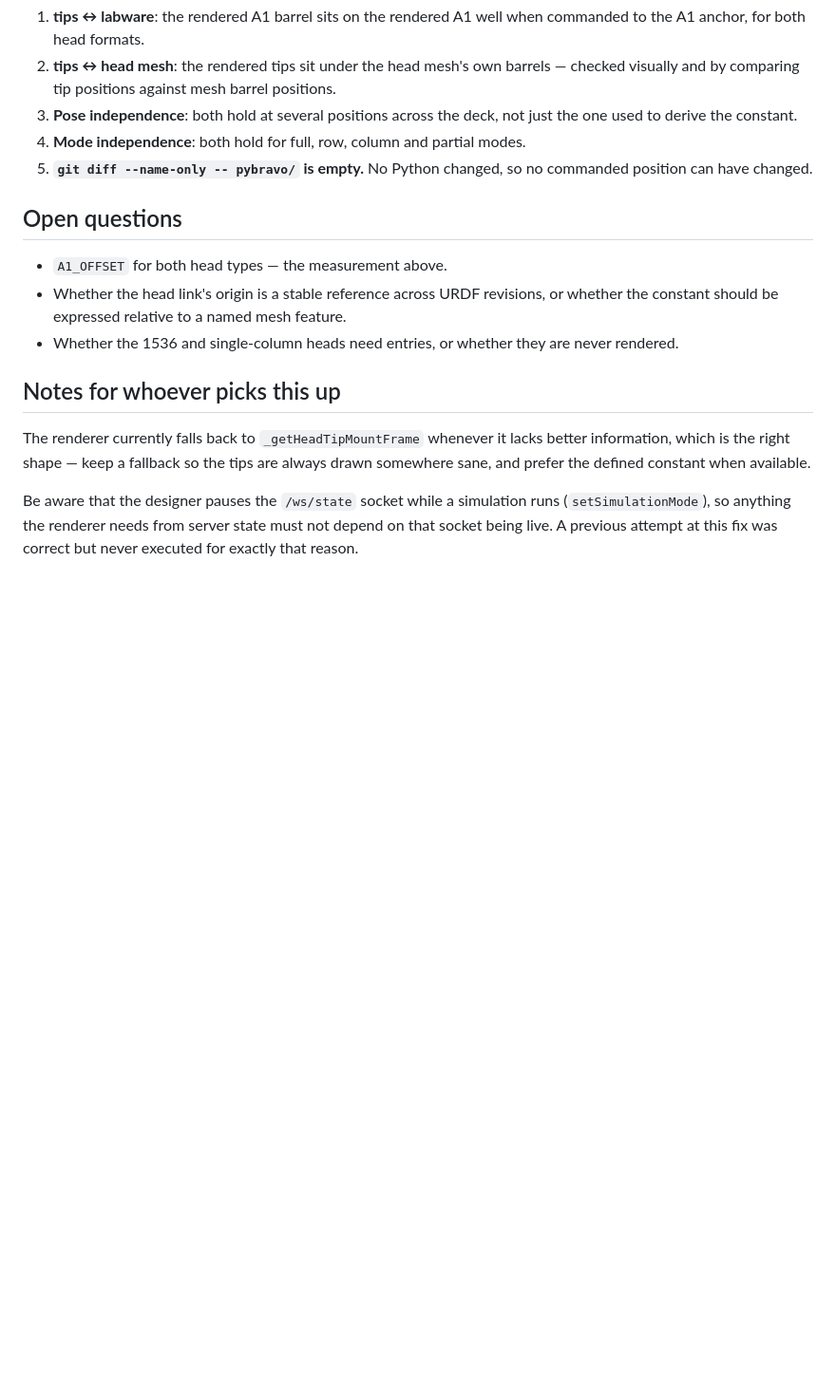
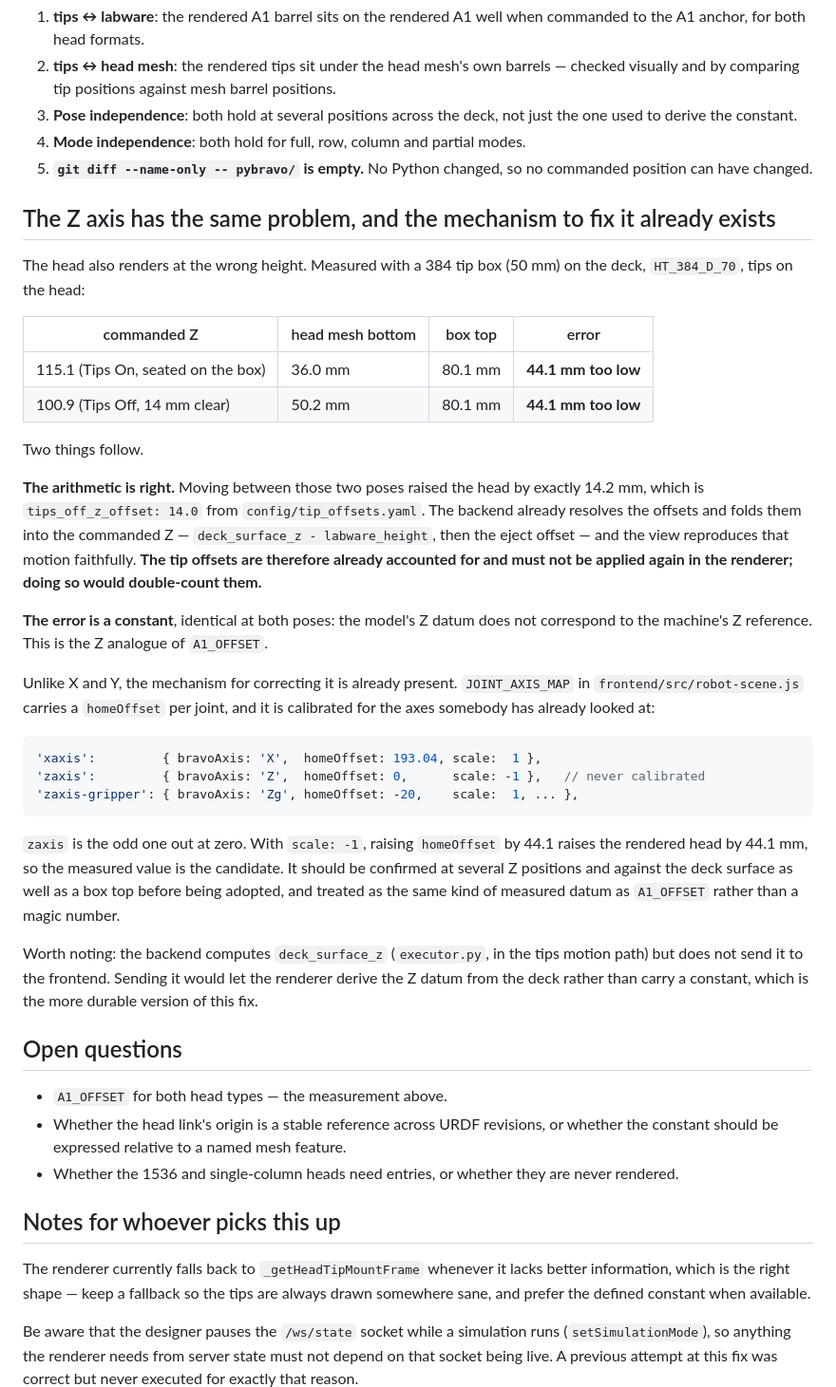
Before and after one commit to kelsorj/pyBravo, a Markdown page: docs/urdf-alignment.md, the part around the change. Shown at 95% size. Drawn GitHub-style; blank space fills up the shorter version.

Commit message:
Record the Z-axis half of the URDF alignment problem
The head renders 44.1 mm too low at any commanded Z. Measured with a 384 tip
box on the deck: at Tips On (Z=115.1, seated on the box) the head mesh bottom
draws at 36.0 mm against a box top of 80.1 mm, and the same 44.1 mm error
appears at the Tips Off pose.

The arithmetic is not at fault. Moving between the two poses raised the head by
exactly 14.2 mm, which is tips_off_z_offset from config/tip_offsets.yaml — the
backend already folds the offsets into the commanded Z and the view reproduces
that faithfully. The offsets must therefore not be applied again in the
renderer; that would double-count them.

The error is a constant, so it is the Z analogue of A1_OFFSET: the model's Z
datum does not match the machine's Z reference. The correction mechanism
already exists — JOINT_AXIS_MAP carries a homeOffset per joint, calibrated at
193.04 for X and -20 for Zg, but left at 0 for Z. 44.1 is the candidate value,
to be confirmed at several positions before adoption.

Also notes that the backend computes deck_surface_z but never sends it to the
frontend; sending it would let the renderer derive the datum rather than carry
a constant.

Co-Authored-By: Claude Sonnet 5 <noreply@anthropic.com>

````diff
--- a/docs/urdf-alignment.md
+++ b/docs/urdf-alignment.md
@@ -155,6 +155,51 @@ A fix is only complete when all of these hold:
 5. **`git diff --name-only -- pybravo/` is empty.** No Python changed, so no
    commanded position can have changed.
 
+## The Z axis has the same problem, and the mechanism to fix it already exists
+
+The head also renders at the wrong height. Measured with a 384 tip box (50 mm)
+on the deck, `HT_384_D_70`, tips on the head:
+
+| commanded Z | head mesh bottom | box top | error |
+|---|---|---|---|
+| 115.1 (Tips On, seated on the box) | 36.0 mm | 80.1 mm | **44.1 mm too low** |
+| 100.9 (Tips Off, 14 mm clear) | 50.2 mm | 80.1 mm | **44.1 mm too low** |
+
+Two things follow.
+
+**The arithmetic is right.** Moving between those two poses raised the head by
+exactly 14.2 mm, which is `tips_off_z_offset: 14.0` from
+`config/tip_offsets.yaml`. The backend already resolves the offsets and folds
+them into the commanded Z — `deck_surface_z - labware_height`, then the eject
+offset — and the view reproduces that motion faithfully. **The tip offsets are
+therefore already accounted for and must not be applied again in the renderer;
+doing so would double-count them.**
+
+**The error is a constant**, identical at both poses: the model's Z datum does
+not correspond to the machine's Z reference. This is the Z analogue of
+`A1_OFFSET`.
+
+Unlike X and Y, the mechanism for correcting it is already present.
+`JOINT_AXIS_MAP` in `frontend/src/robot-scene.js` carries a `homeOffset` per
+joint, and it is calibrated for the axes somebody has already looked at:
+
+```js
+'xaxis':         { bravoAxis: 'X',  homeOffset: 193.04, scale:  1 },
+'zaxis':         { bravoAxis: 'Z',  homeOffset: 0,      scale: -1 },   // never calibrated
+'zaxis-gripper': { bravoAxis: 'Zg', homeOffset: -20,    scale:  1, ... },
+```
+
+`zaxis` is the odd one out at zero. With `scale: -1`, raising `homeOffset` by
+44.1 raises the rendered head by 44.1 mm, so the measured value is the
+candidate. It should be confirmed at several Z positions and against the deck
+surface as well as a box top before being adopted, and treated as the same kind
+of measured datum as `A1_OFFSET` rather than a magic number.
+
+Worth noting: the backend computes `deck_surface_z` (`executor.py`, in the tips
+motion path) but does not send it to the frontend. Sending it would let the
+renderer derive the Z datum from the deck rather than carry a constant, which is
+the more durable version of this fix.
+
 ## Open questions
 
 - `A1_OFFSET` for both head types — the measurement above.
````
